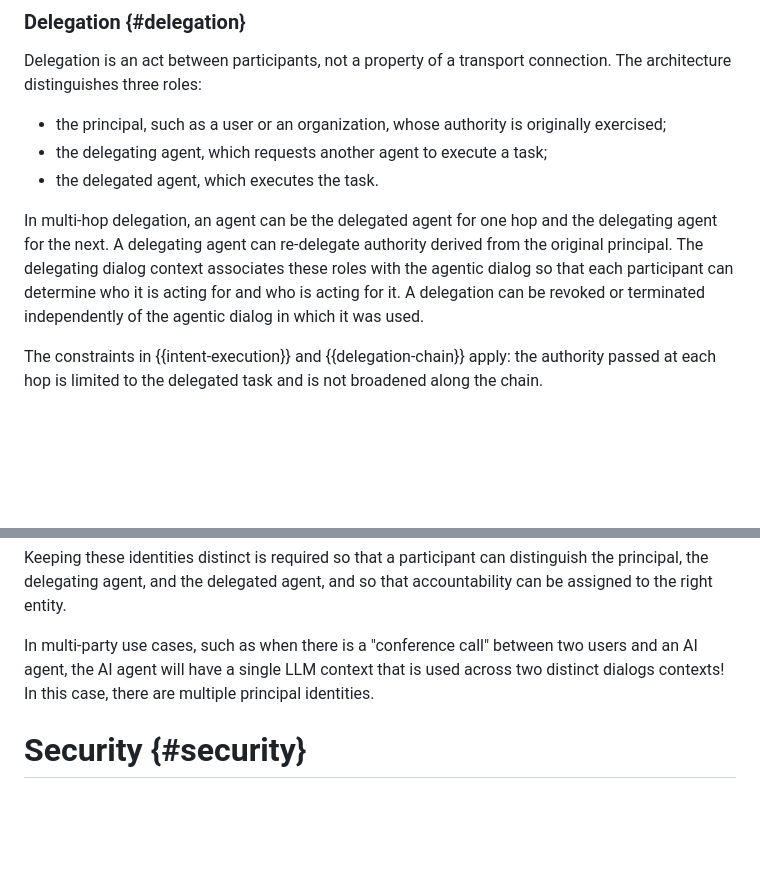
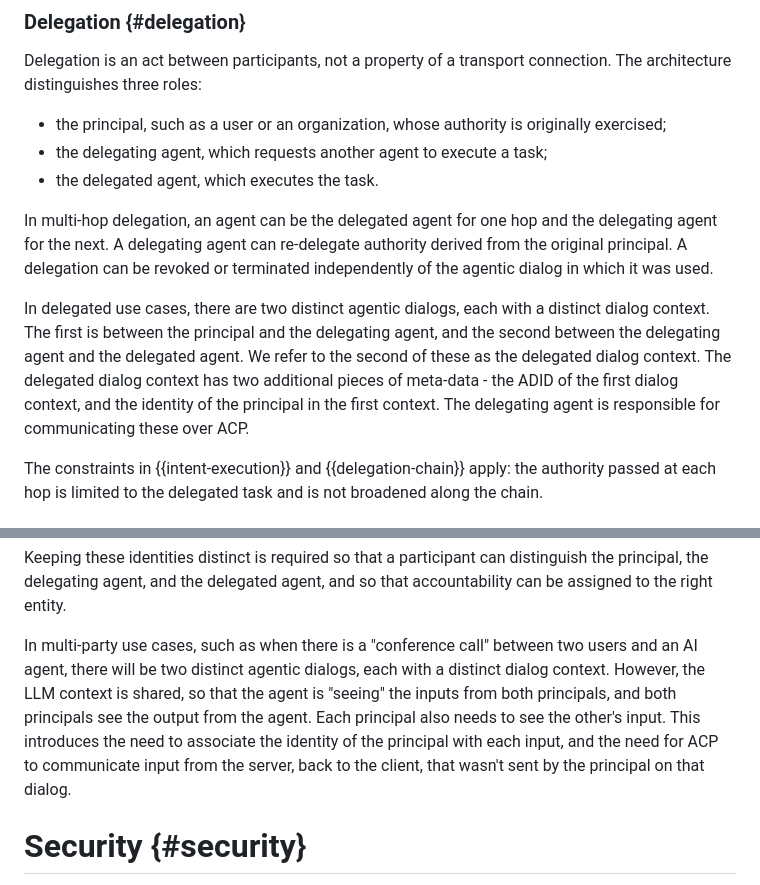
Before and after one commit to jdrosen/draft-manyfolks-agentproto-arch, a Markdown page: draft-manyfolks-agentproto-arch.md, 2 parts joined by grey strips. Drawn GitHub-style; blank space fills up the shorter version.

Commit message:
further clarity that ACP is two party, and more details on how the delegated and conferening use cases work. Explicitly call out two pieces of dialog context meta-data needed for delegation: the original ADID and the principal's identity.

```diff
--- a/draft-manyfolks-agentproto-arch.md
+++ b/draft-manyfolks-agentproto-arch.md
@@ -488,10 +487,10 @@ transport connection. The architecture distinguishes three roles:
 
 In multi-hop delegation, an agent can be the delegated agent for one hop and
 the delegating agent for the next. A delegating agent can re-delegate authority
-derived from the original principal. The delegating dialog context associates these
-roles with the agentic dialog so that each participant can determine who it is
-acting for and who is acting for it. A delegation can be revoked or terminated
+derived from the original principal. A delegation can be revoked or terminated
 independently of the agentic dialog in which it was used.
+
+In delegated use cases, there are two distinct agentic dialogs, each with a distinct dialog context. The first is between the principal and the delegating agent, and the second between the delegating agent and the delegated agent. We refer to the second of these as the delegated dialog context. The delegated dialog context has two additional pieces of meta-data - the ADID of the first dialog context, and the identity of the principal in the first context. The delegating agent is responsible for communicating these over ACP.
 
 The constraints in {{intent-execution}} and {{delegation-chain}} apply: the
 authority passed at each hop is limited to the delegated task and is not
@@ -521,7 +520,7 @@ Keeping these identities distinct is required so that a participant can
 distinguish the principal, the delegating agent, and the delegated agent, and so that accountability can be
 assigned to the right entity.
 
-In multi-party use cases, such as when there is a "conference call" between two users and an AI agent, the AI agent will have a single LLM context that is used across two distinct dialogs contexts! In this case, there are multiple principal identities.
+In multi-party use cases, such as when there is a "conference call" between two users and an AI agent, there will be two distinct agentic dialogs, each with a distinct dialog context. However, the LLM context is shared, so that the agent is "seeing" the inputs from both principals, and both principals see the output from the agent. Each principal also needs to see the other's input. This introduces the need to associate the identity of the principal with each input, and the need for ACP to communicate input from the server, back to the client, that wasn't sent by the principal on that dialog.
 
 # Security  {#security}
 
```
Also changed, not shown: other parts of draft-manyfolks-agentproto-arch.md (+1 -2 lines).
